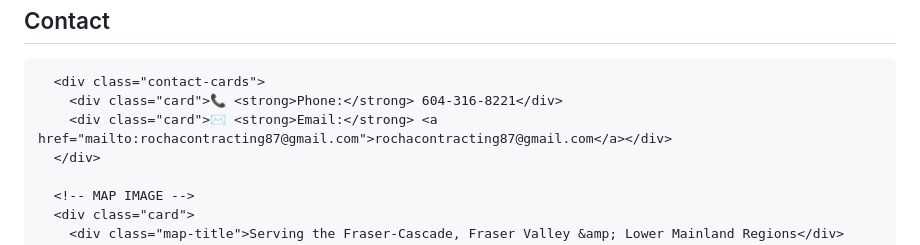
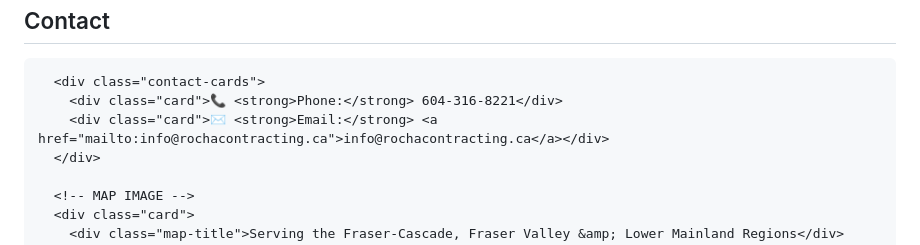
Before and after one commit to rochacontracting87-ai/rochacontracting-site, a Markdown page: README.md, the part around the change. Rendered like a GitHub page.

```diff
--- a/README.md
+++ b/README.md
@@ -249,7 +249,7 @@
 
       <div class="contact-cards">
         <div class="card">📞 <strong>Phone:</strong> 604‑316‑8221</div>
-        <div class="card">✉️ <strong>Email:</strong> <a href="mailto:rochacontracting87@gmail.com">rochacontracting87@gmail.com</a></div>
+        <div class="card">✉️ <strong>Email:</strong> <a href="mailto:info@rochacontracting.ca">info@rochacontracting.ca</a></div>
       </div>
 
       <!-- MAP IMAGE -->
```
